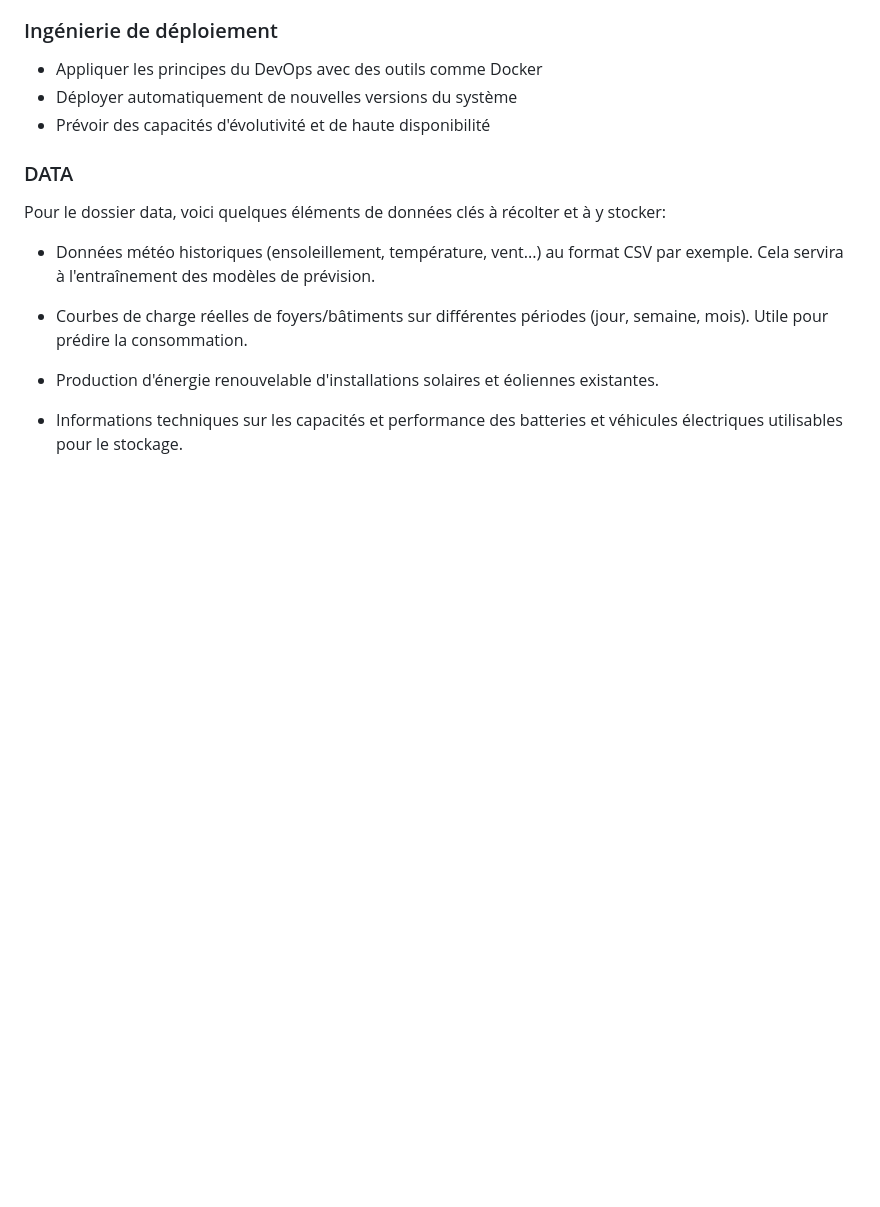
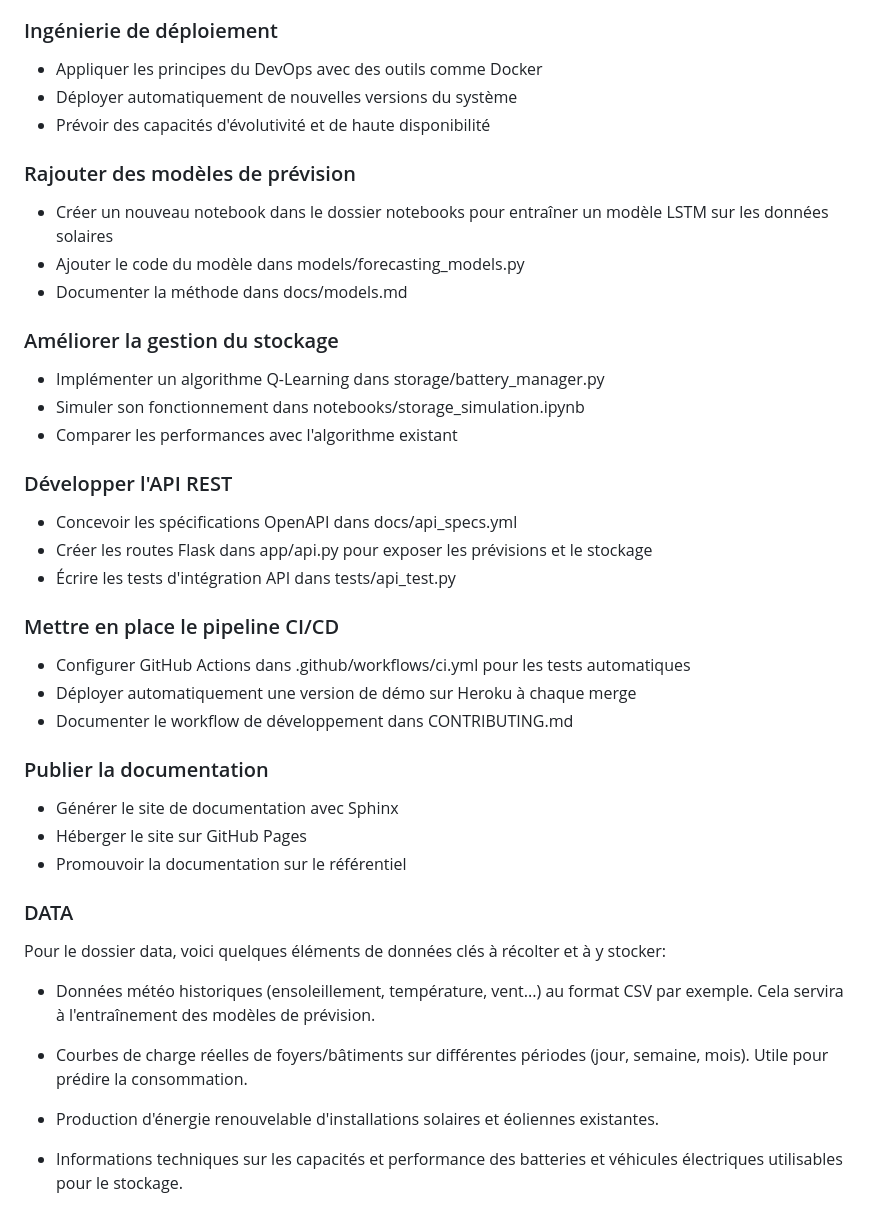
Before and after one commit to GitHubVincentPro/EnergyHub, a Markdown page: README.md, the part around the change. GitHub-like rendering; blank space fills up the shorter version.

```diff
--- a/README.md
+++ b/README.md
@@ -118,6 +118,35 @@ GitHub EnergyHub:
 - Déployer automatiquement de nouvelles versions du système
 - Prévoir des capacités d'évolutivité et de haute disponibilité
 
+### Rajouter des modèles de prévision
+
+- Créer un nouveau notebook dans le dossier notebooks pour entraîner un modèle LSTM sur les données solaires
+- Ajouter le code du modèle dans models/forecasting_models.py
+- Documenter la méthode dans docs/models.md
+
+### Améliorer la gestion du stockage
+
+- Implémenter un algorithme Q-Learning dans storage/battery_manager.py
+- Simuler son fonctionnement dans notebooks/storage_simulation.ipynb
+- Comparer les performances avec l'algorithme existant
+
+### Développer l'API REST
+
+- Concevoir les spécifications OpenAPI dans docs/api_specs.yml
+- Créer les routes Flask dans app/api.py pour exposer les prévisions et le stockage
+- Écrire les tests d'intégration API dans tests/api_test.py
+
+### Mettre en place le pipeline CI/CD
+
+- Configurer GitHub Actions dans .github/workflows/ci.yml pour les tests automatiques
+- Déployer automatiquement une version de démo sur Heroku à chaque merge
+- Documenter le workflow de développement dans CONTRIBUTING.md
+
+### Publier la documentation
+
+- Générer le site de documentation avec Sphinx
+- Héberger le site sur GitHub Pages
+- Promouvoir la documentation sur le référentiel
 
 ### DATA
 
```
